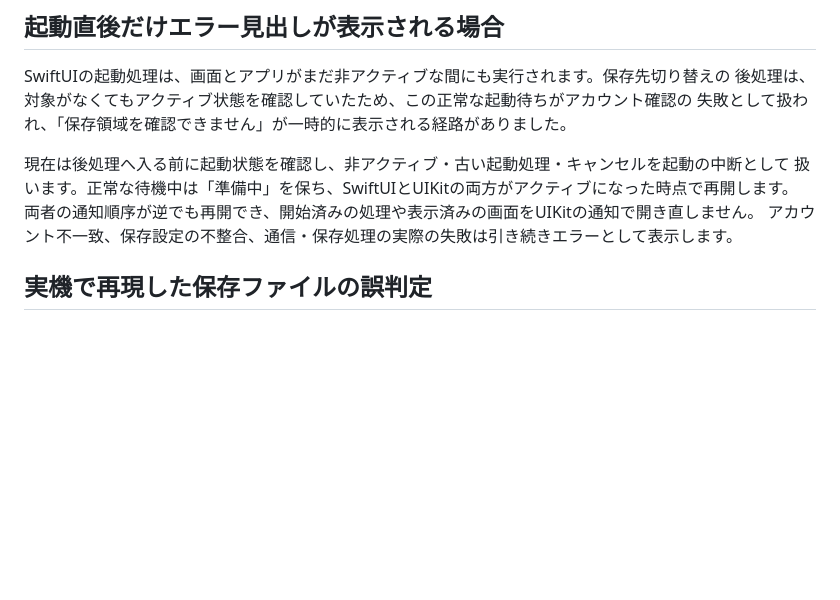
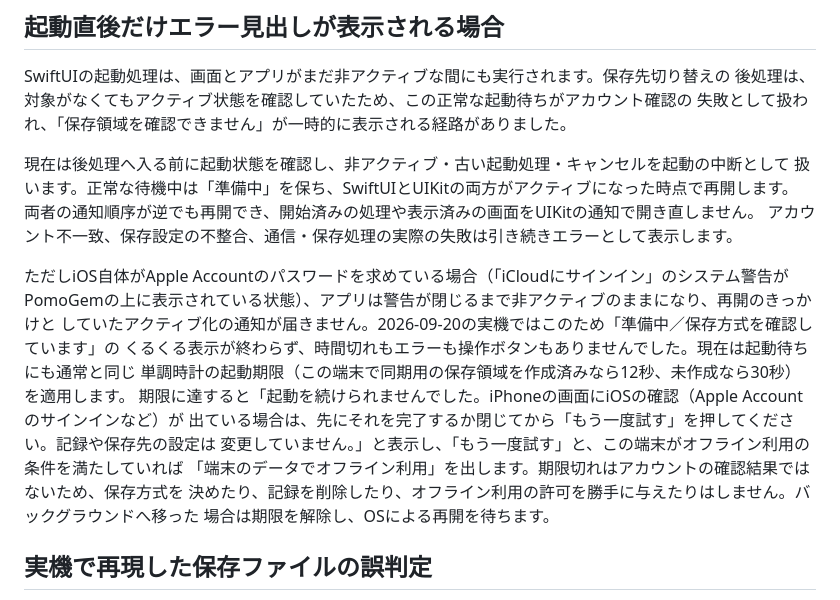
Before and after one commit to hinoshiba/pomogem, a Markdown page: Docs/iCloudSyncTroubleshooting.md, the part around one of its changes. Rendered like a GitHub page; blank space fills up the shorter version.

Commit message:
Record what the user sees when iOS is waiting for the Apple Account
Co-Authored-By: Claude Fable 5.1 <noreply@anthropic.com>

```diff
--- a/Docs/iCloudSyncTroubleshooting.md
+++ b/Docs/iCloudSyncTroubleshooting.md
@@ -57,6 +57,18 @@ SwiftUIの起動処理は、画面とアプリがまだ非アクティブな間
 扱います。正常な待機中は「準備中」を保ち、SwiftUIとUIKitの両方がアクティブになった時点で再開します。
 両者の通知順序が逆でも再開でき、開始済みの処理や表示済みの画面をUIKitの通知で開き直しません。
 アカウント不一致、保存設定の不整合、通信・保存処理の実際の失敗は引き続きエラーとして表示します。
+
+ただしiOS自体がApple Accountのパスワードを求めている場合（「iCloudにサインイン」のシステム警告が
+PomoGemの上に表示されている状態）、アプリは警告が閉じるまで非アクティブのままになり、再開のきっかけと
+していたアクティブ化の通知が届きません。2026-09-20の実機ではこのため「準備中／保存方式を確認しています」の
+くるくる表示が終わらず、時間切れもエラーも操作ボタンもありませんでした。現在は起動待ちにも通常と同じ
+単調時計の起動期限（この端末で同期用の保存領域を作成済みなら12秒、未作成なら30秒）を適用します。
+期限に達すると「起動を続けられませんでした。iPhoneの画面にiOSの確認（Apple Accountのサインインなど）が
+出ている場合は、先にそれを完了するか閉じてから「もう一度試す」を押してください。記録や保存先の設定は
+変更していません。」と表示し、「もう一度試す」と、この端末がオフライン利用の条件を満たしていれば
+「端末のデータでオフライン利用」を出します。期限切れはアカウントの確認結果ではないため、保存方式を
+決めたり、記録を削除したり、オフライン利用の許可を勝手に与えたりはしません。バックグラウンドへ移った
+場合は期限を解除し、OSによる再開を待ちます。
 
 ## 実機で再現した保存ファイルの誤判定
 
```
Also changed, not shown: other parts of Docs/iCloudSyncTroubleshooting.md (+1 -1 lines).
